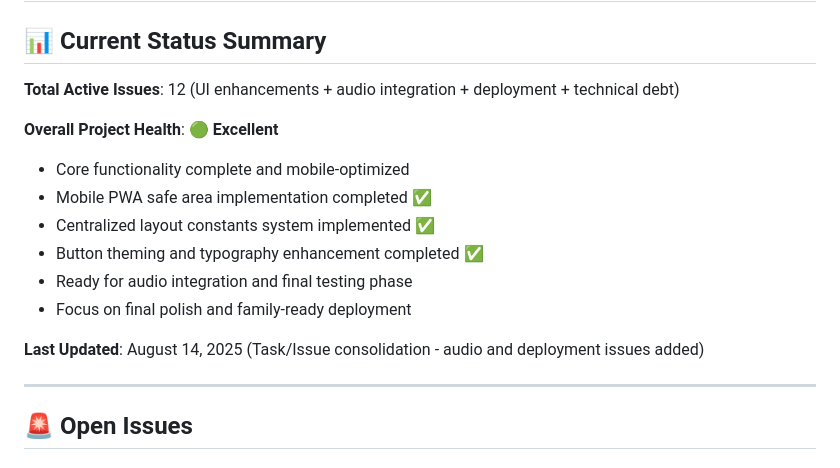
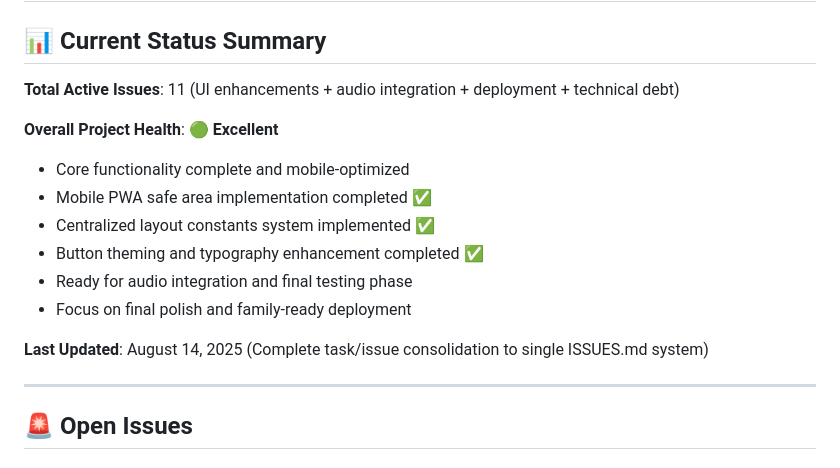
Before and after one commit to Murteas/XmasMM, a Markdown page: ISSUES.md, the part around the change. GitHub-like rendering.

Commit message:
Fix issue count after consolidation (11 active issues)

```diff
--- a/ISSUES.md
+++ b/ISSUES.md
@@ -2,7 +2,7 @@
 
 ## 📊 Current Status Summary
 
-**Total Active Issues**: 12 (UI enhancements + audio integration + deployment + technical debt)
+**Total Active Issues**: 11 (UI enhancements + audio integration + deployment + technical debt)
 
 **Overall Project Health**: 🟢 **Excellent**
 - Core functionality complete and mobile-optimized
@@ -12,7 +12,7 @@
 - Ready for audio integration and final testing phase
 - Focus on final polish and family-ready deployment
 
-**Last Updated**: August 14, 2025 (Task/Issue consolidation - audio and deployment issues added)
+**Last Updated**: August 14, 2025 (Complete task/issue consolidation to single ISSUES.md system)
 
 ---
 
```
